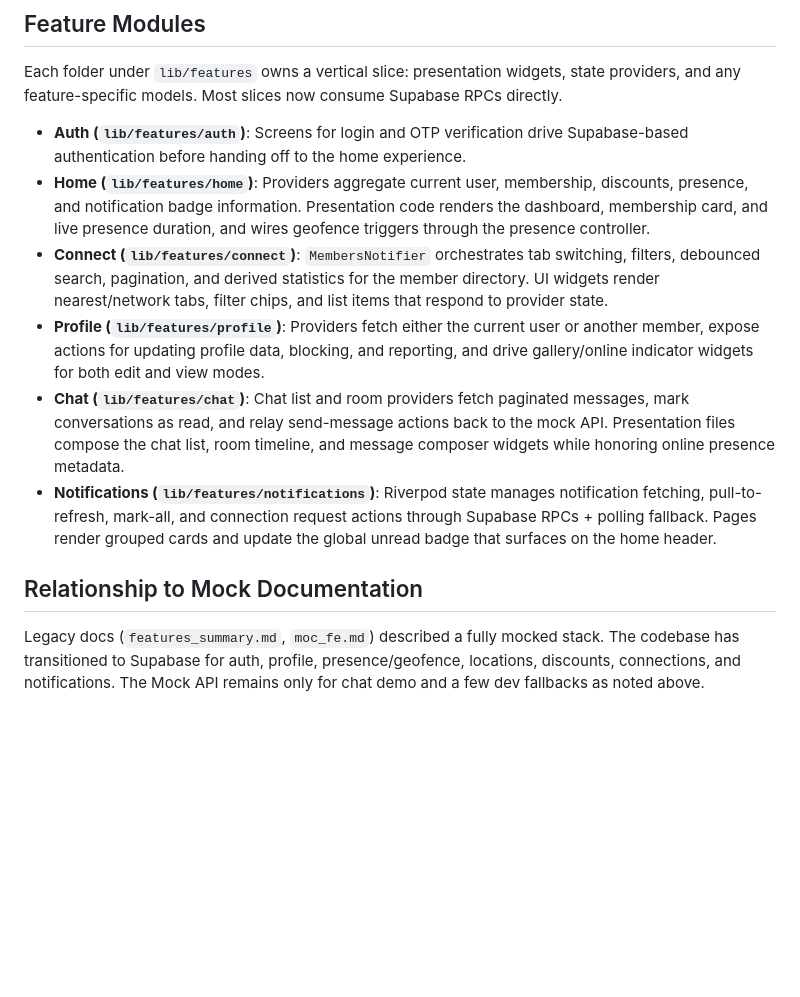
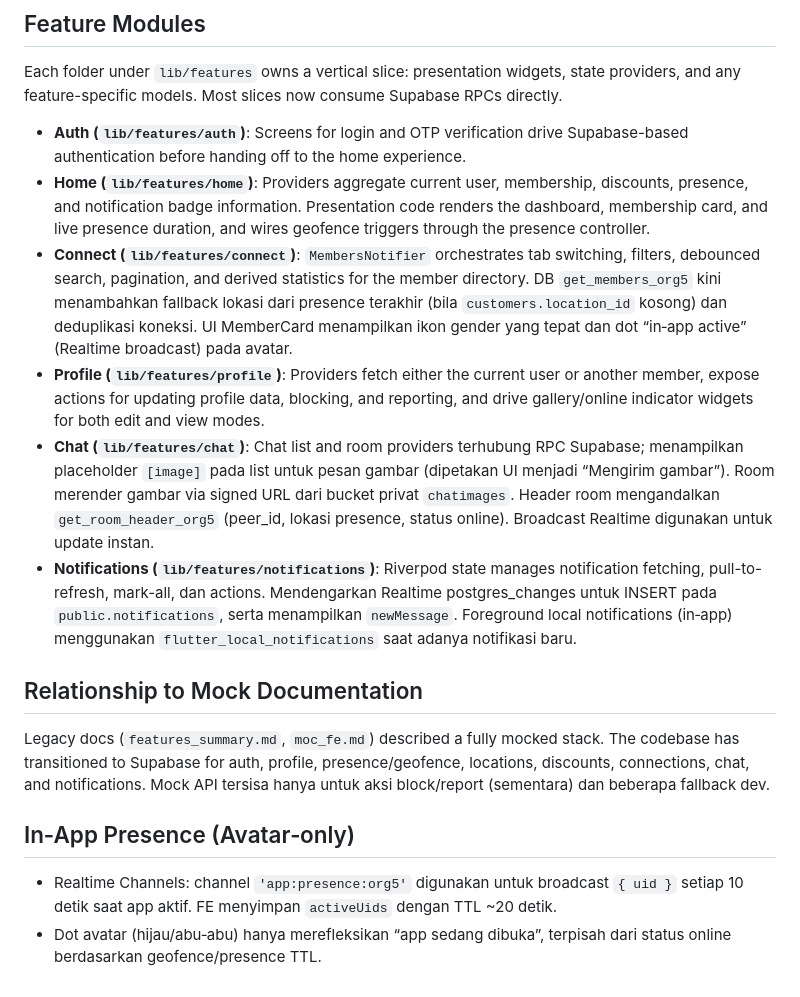
Before and after one commit to ridoNev1/malawa-connect, a Markdown page: docs/lib_overview.md, the part around the change. GitHub-like rendering; blank space fills up the shorter version.

```diff
--- a/docs/lib_overview.md
+++ b/docs/lib_overview.md
@@ -29,11 +29,15 @@ Each folder under `lib/features` owns a vertical slice: presentation widgets, st
 
 - **Auth (`lib/features/auth`)**: Screens for login and OTP verification drive Supabase-based authentication before handing off to the home experience.
 - **Home (`lib/features/home`)**: Providers aggregate current user, membership, discounts, presence, and notification badge information. Presentation code renders the dashboard, membership card, and live presence duration, and wires geofence triggers through the presence controller.
-- **Connect (`lib/features/connect`)**: `MembersNotifier` orchestrates tab switching, filters, debounced search, pagination, and derived statistics for the member directory. UI widgets render nearest/network tabs, filter chips, and list items that respond to provider state.
+- **Connect (`lib/features/connect`)**: `MembersNotifier` orchestrates tab switching, filters, debounced search, pagination, and derived statistics for the member directory. DB `get_members_org5` kini menambahkan fallback lokasi dari presence terakhir (bila `customers.location_id` kosong) dan deduplikasi koneksi. UI MemberCard menampilkan ikon gender yang tepat dan dot “in‑app active” (Realtime broadcast) pada avatar.
 - **Profile (`lib/features/profile`)**: Providers fetch either the current user or another member, expose actions for updating profile data, blocking, and reporting, and drive gallery/online indicator widgets for both edit and view modes.
-- **Chat (`lib/features/chat`)**: Chat list and room providers fetch paginated messages, mark conversations as read, and relay send-message actions back to the mock API. Presentation files compose the chat list, room timeline, and message composer widgets while honoring online presence metadata.
-- **Notifications (`lib/features/notifications`)**: Riverpod state manages notification fetching, pull-to-refresh, mark-all, and connection request actions through Supabase RPCs + polling fallback. Pages render grouped cards and update the global unread badge that surfaces on the home header.
+- **Chat (`lib/features/chat`)**: Chat list and room providers terhubung RPC Supabase; menampilkan placeholder `[image]` pada list untuk pesan gambar (dipetakan UI menjadi “Mengirim gambar”). Room merender gambar via signed URL dari bucket privat `chatimages`. Header room mengandalkan `get_room_header_org5` (peer_id, lokasi presence, status online). Broadcast Realtime digunakan untuk update instan.
+- **Notifications (`lib/features/notifications`)**: Riverpod state manages notification fetching, pull-to-refresh, mark-all, dan actions. Mendengarkan Realtime postgres_changes untuk INSERT pada `public.notifications`, serta menampilkan `newMessage`. Foreground local notifications (in‑app) menggunakan `flutter_local_notifications` saat adanya notifikasi baru.
 
 ## Relationship to Mock Documentation
 
-Legacy docs (`features_summary.md`, `moc_fe.md`) described a fully mocked stack. The codebase has transitioned to Supabase for auth, profile, presence/geofence, locations, discounts, connections, and notifications. The Mock API remains only for chat demo and a few dev fallbacks as noted above.
+Legacy docs (`features_summary.md`, `moc_fe.md`) described a fully mocked stack. The codebase has transitioned to Supabase for auth, profile, presence/geofence, locations, discounts, connections, chat, and notifications. Mock API tersisa hanya untuk aksi block/report (sementara) dan beberapa fallback dev.
+
+## In‑App Presence (Avatar‑only)
+- Realtime Channels: channel `'app:presence:org5'` digunakan untuk broadcast `{ uid }` setiap 10 detik saat app aktif. FE menyimpan `activeUids` dengan TTL ~20 detik.
+- Dot avatar (hijau/abu‑abu) hanya merefleksikan “app sedang dibuka”, terpisah dari status online berdasarkan geofence/presence TTL.
```
Also changed, not shown: docs/api/chat_org5.md (+7 -1 lines), docs/api/connect_org5.md (added, +22 -0 lines).
